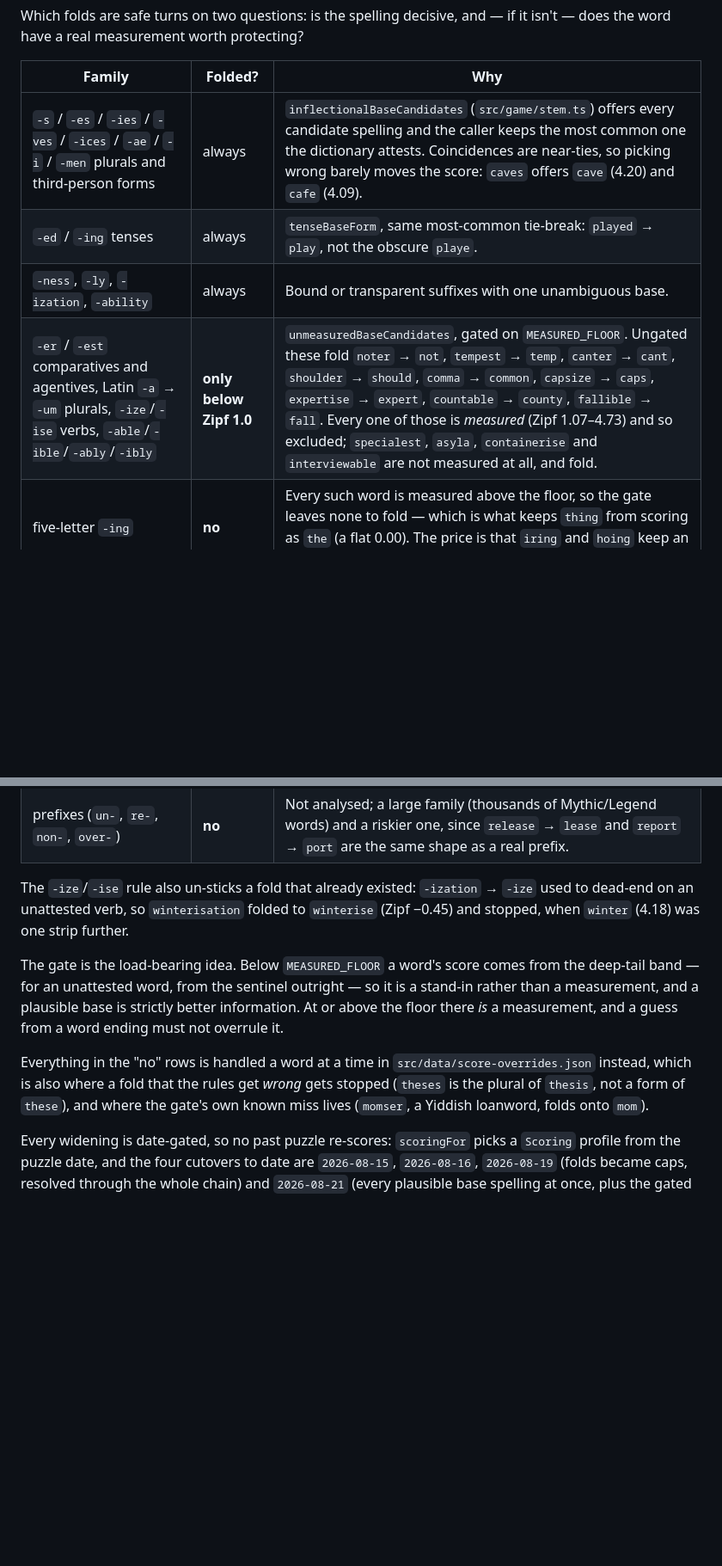
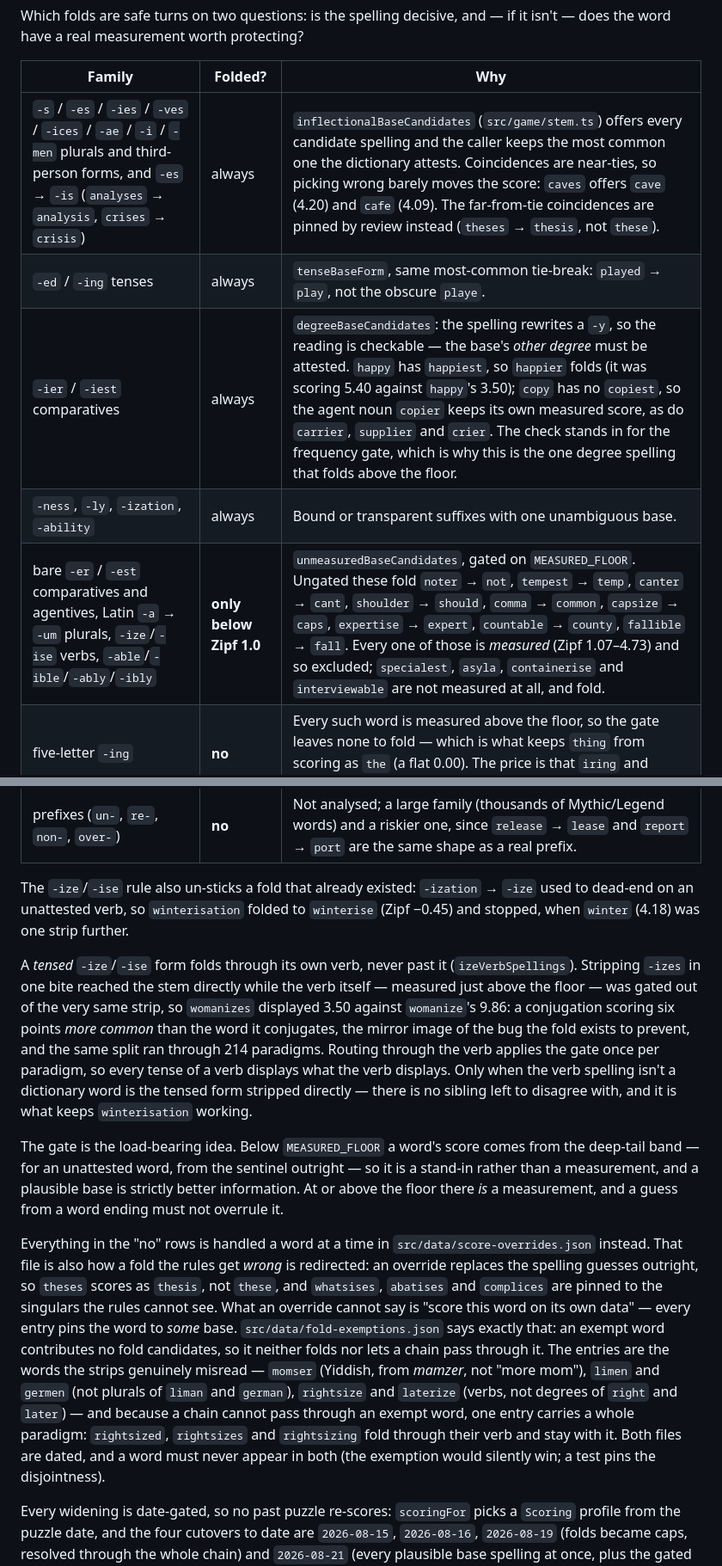
Before and after one commit to sigfigs789/ick, a Markdown page: README.md, 2 parts joined by grey strips. Shown at 86% size. Rendered like a GitHub page; blank space fills up the shorter version.

Commit message:
Document the widened fold, and correct two claims
The scoring README now covers the -es -> -is plurals, the paired-degree
-ier/-iest rule and why it alone folds above the floor, the
through-the-verb rule for tensed -ize/-ise forms, and the exemption
file's contract next to the override file's.

Two corrections to claims the section made: 'comma -> common' belongs
to the rejected -a -> -on rule, not to the gated -a -> -um family it
was listed under, and the momser miss was described as living in
score-overrides.json, where no such entry existed -- it is now a fold
exemption, which is the mechanism that can actually express it.

Co-Authored-By: Claude Opus 5 <noreply@anthropic.com>

```diff
--- a/README.md
+++ b/README.md
@@ -88,10 +88,11 @@ it isn't — does the word have a real measurement worth protecting?
 
 | Family | Folded? | Why |
 | --- | --- | --- |
-| `-s` / `-es` / `-ies` / `-ves` / `-ices` / `-ae` / `-i` / `-men` plurals and third-person forms | always | `inflectionalBaseCandidates` (`src/game/stem.ts`) offers every candidate spelling and the caller keeps the most common one the dictionary attests. Coincidences are near-ties, so picking wrong barely moves the score: `caves` offers `cave` (4.20) and `cafe` (4.09). |
+| `-s` / `-es` / `-ies` / `-ves` / `-ices` / `-ae` / `-i` / `-men` plurals and third-person forms, and `-es` → `-is` (`analyses` → `analysis`, `crises` → `crisis`) | always | `inflectionalBaseCandidates` (`src/game/stem.ts`) offers every candidate spelling and the caller keeps the most common one the dictionary attests. Coincidences are near-ties, so picking wrong barely moves the score: `caves` offers `cave` (4.20) and `cafe` (4.09). The far-from-tie coincidences are pinned by review instead (`theses` → `thesis`, not `these`). |
 | `-ed` / `-ing` tenses | always | `tenseBaseForm`, same most-common tie-break: `played` → `play`, not the obscure `playe`. |
+| `-ier` / `-iest` comparatives | always | `degreeBaseCandidates`: the spelling rewrites a `-y`, so the reading is checkable — the base's *other degree* must be attested. `happy` has `happiest`, so `happier` folds (it was scoring 5.40 against `happy`'s 3.50); `copy` has no `copiest`, so the agent noun `copier` keeps its own measured score, as do `carrier`, `supplier` and `crier`. The check stands in for the frequency gate, which is why this is the one degree spelling that folds above the floor. |
 | `-ness`, `-ly`, `-ization`, `-ability` | always | Bound or transparent suffixes with one unambiguous base. |
-| `-er` / `-est` comparatives and agentives, Latin `-a` → `-um` plurals, `-ize`/`-ise` verbs, `-able`/`-ible`/`-ably`/`-ibly` | **only below Zipf 1.0** | `unmeasuredBaseCandidates`, gated on `MEASURED_FLOOR`. Ungated these fold `noter` → `not`, `tempest` → `temp`, `canter` → `cant`, `shoulder` → `should`, `comma` → `common`, `capsize` → `caps`, `expertise` → `expert`, `countable` → `county`, `fallible` → `fall`. Every one of those is *measured* (Zipf 1.07–4.73) and so excluded; `specialest`, `asyla`, `containerise` and `interviewable` are not measured at all, and fold. |
+| bare `-er` / `-est` comparatives and agentives, Latin `-a` → `-um` plurals, `-ize`/`-ise` verbs, `-able`/`-ible`/`-ably`/`-ibly` | **only below Zipf 1.0** | `unmeasuredBaseCandidates`, gated on `MEASURED_FLOOR`. Ungated these fold `noter` → `not`, `tempest` → `temp`, `canter` → `cant`, `shoulder` → `should`, `comma` → `common`, `capsize` → `caps`, `expertise` → `expert`, `countable` → `county`, `fallible` → `fall`. Every one of those is *measured* (Zipf 1.07–4.73) and so excluded; `specialest`, `asyla`, `containerise` and `interviewable` are not measured at all, and fold. |
 | five-letter `-ing` | **no** | Every such word is measured above the floor, so the gate leaves none to fold — which is what keeps `thing` from scoring as `the` (a flat 0.00). The price is that `iring` and `hoing` keep an unearned Mythic. |
 | `-en` verbs | **no** | Right often enough to tempt (`harshen` → `harsh`) and wrong often enough to disqualify: `dudeen` → `dude`, `shoneen` → `shone`, `torten` → `tort`. 51 words, ~6 of them wrong. |
 | Latin `-a` → `-on` plurals | **no** | The dirty sibling of `-a` → `-um`: folds `comma` → `common`, `silica` → `silicon`, `squadra` → `squadron` — about 19 wrong in 280. |
@@ -101,6 +102,18 @@ The `-ize`/`-ise` rule also un-sticks a fold that already existed: `-ization`
 `-ize` used to dead-end on an unattested verb, so `winterisation` folded to
 `winterise` (Zipf −0.45) and stopped, when `winter` (4.18) was one strip further.
 
+A *tensed* `-ize`/`-ise` form folds through its own verb, never past it
+(`izeVerbSpellings`). Stripping `-izes` in one bite reached the stem directly
+while the verb itself — measured just above the floor — was gated out of the
+very same strip, so `womanizes` displayed 3.50 against `womanize`'s 9.86: a
+conjugation scoring six points *more common* than the word it conjugates, the
+mirror image of the bug the fold exists to prevent, and the same split ran
+through 214 paradigms. Routing through the verb applies the gate once per
+paradigm, so every tense of a verb displays what the verb displays. Only when
+the verb spelling isn't a dictionary word is the tensed form stripped directly —
+there is no sibling left to disagree with, and it is what keeps `winterisation`
+working.
+
 The gate is the load-bearing idea. Below `MEASURED_FLOOR` a word's score comes
 from the deep-tail band — for an unattested word, from the sentinel outright — so
 it is a stand-in rather than a measurement, and a plausible base is strictly
@@ -108,10 +121,20 @@ better information. At or above the floor there *is* a measurement, and a guess
 from a word ending must not overrule it.
 
 Everything in the "no" rows is handled a word at a time in
-`src/data/score-overrides.json` instead, which is also where a fold that the
-rules get *wrong* gets stopped (`theses` is the plural of `thesis`, not a form of
-`these`), and where the gate's own known miss lives (`momser`, a Yiddish
-loanword, folds onto `mom`).
+`src/data/score-overrides.json` instead. That file is also how a fold the rules
+get *wrong* is redirected: an override replaces the spelling guesses outright,
+so `theses` scores as `thesis`, not `these`, and `whatsises`, `abatises` and
+`complices` are pinned to the singulars the rules cannot see. What an override
+cannot say is "score this word on its own data" — every entry pins the word to
+*some* base. `src/data/fold-exemptions.json` says exactly that: an exempt word
+contributes no fold candidates, so it neither folds nor lets a chain pass
+through it. The entries are the words the strips genuinely misread — `momser`
+(Yiddish, from *mamzer*, not "more mom"), `limen` and `germen` (not plurals of
+`liman` and `german`), `rightsize` and `laterize` (verbs, not degrees of `right`
+and `later`) — and because a chain cannot pass through an exempt word, one entry
+carries a whole paradigm: `rightsized`, `rightsizes` and `rightsizing` fold
+through their verb and stay with it. Both files are dated, and a word must never
+appear in both (the exemption would silently win; a test pins the disjointness).
 
 Every widening is date-gated, so no past puzzle re-scores: `scoringFor` picks a
 `Scoring` profile from the puzzle date, and the four cutovers to date are
```
